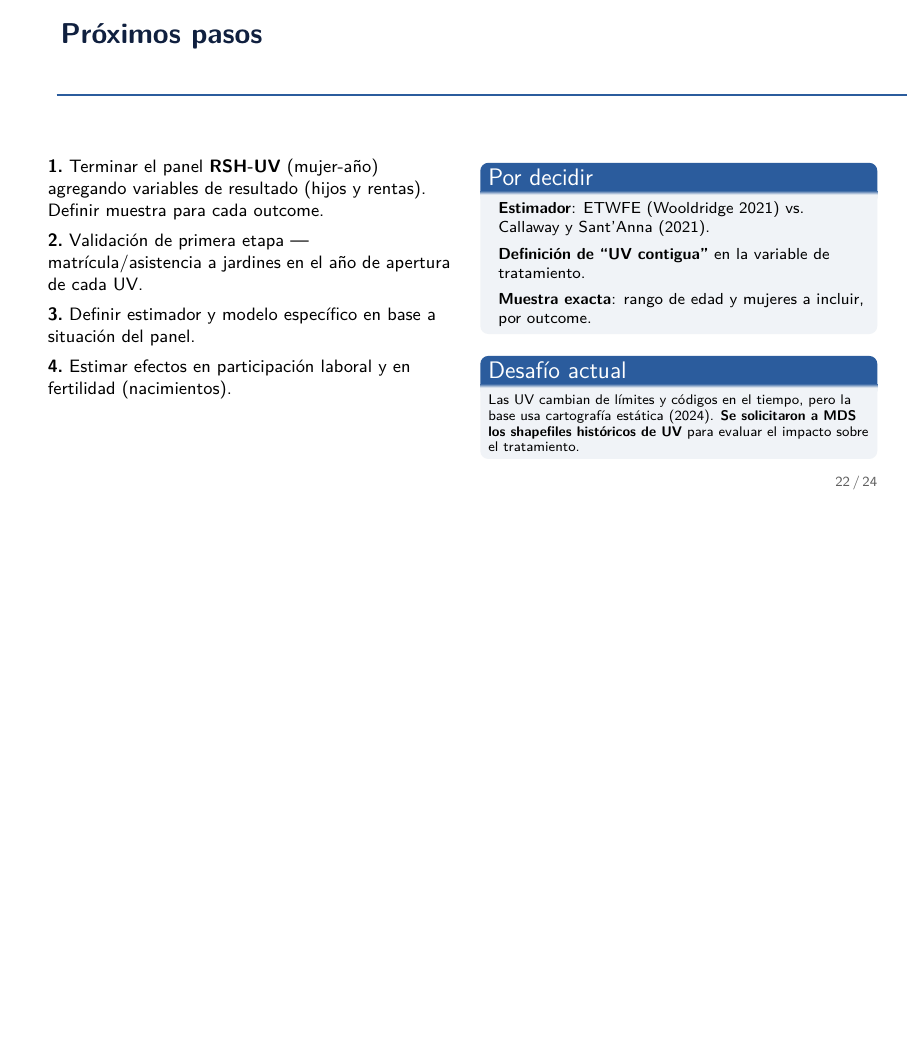
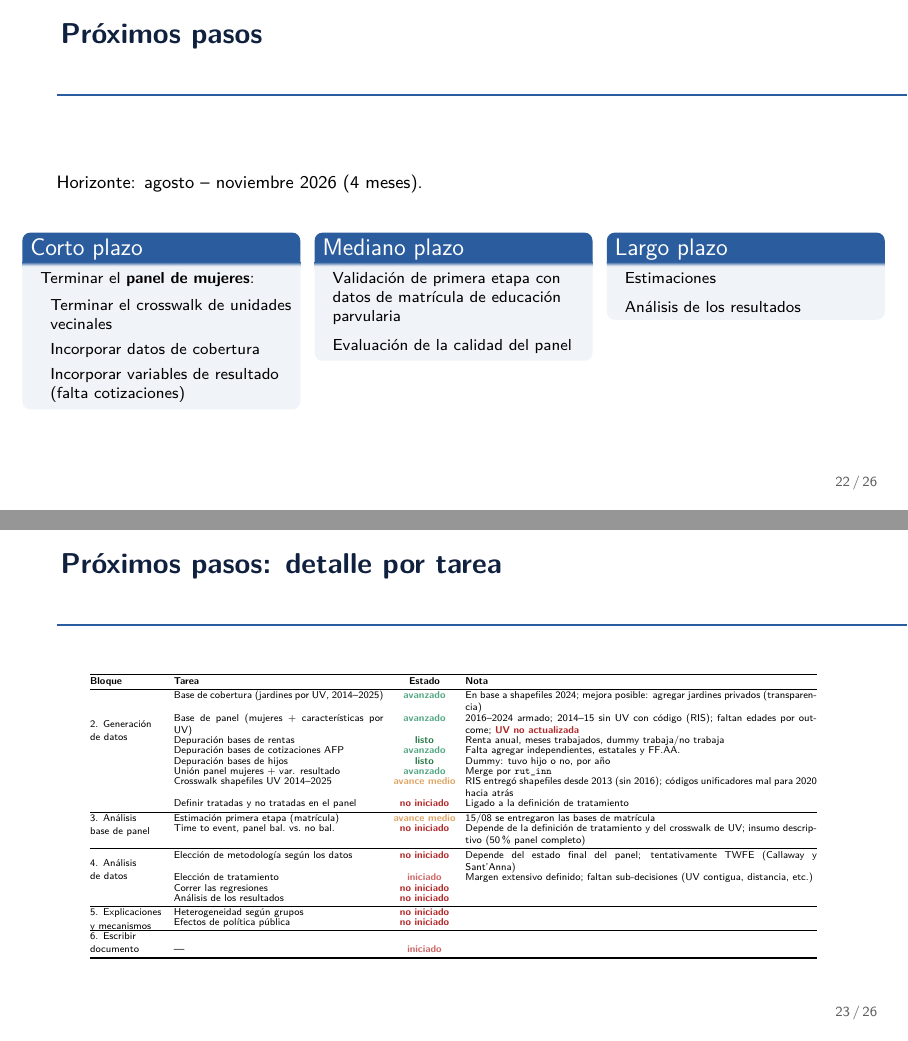
Before and after one commit to micamagnascos/ece-coverage-2015-2024, LaTeX slides (slides/presentacion_avance.tex): page 22 of 24 before the commit and pages 22 and 23 of 26 after it, the two joined at a grey line, the shorter picture padded with empty space. Compiled offline with pdfLaTeX.

Commit message:
mejoras en presentacion de avances

```diff
--- a/slides/presentacion_avance.tex
+++ b/slides/presentacion_avance.tex
@@ -14,6 +14,7 @@
 \usepackage{pgfplots}
 \pgfplotsset{compat=1.17}
 \usetikzlibrary{arrows.meta,positioning,shapes.geometric}
+\usepackage{multirow}
 
 % ---------------------------------------------------------------------------
 % Paleta de colores (navy / azul)
@@ -28,6 +29,9 @@
 \definecolor{ppagbrown}{RGB}{150,98,58}
 \definecolor{schoolgreen}{RGB}{80,165,130}
 \definecolor{neutralgray}{RGB}{176,182,192}
+\definecolor{statusred}{RGB}{176,36,36}
+\definecolor{statuspink}{RGB}{204,100,100}
+\definecolor{statuslisto}{RGB}{40,120,70}
 
 % ---------------------------------------------------------------------------
 % Tema base minimalista
@@ -79,7 +83,7 @@
 
 \title{Impactos de la educación parvularia pública en Chile en fertilidad y mercado laboral de las madres}
 \author{Micaella Magnasco}
-\date{Julio 2026}
+\date{Agosto 2026}
 
 \begin{document}
 
@@ -596,0 +576 @@ Y_{ijt} = \lambda_j + \lambda_t + \sum_{k \neq -1} \beta_k \, \mathbb{1}\{t - T_
+{\small\textcolor{steel}{\textbf{Crosswalk de unidades vecinales}}}
@@ -601,37 +599,94 @@ Y_{ijt} = \lambda_j + \lambda_t + \sum_{k \neq -1} \beta_k \, \mathbb{1}\{t - T_
 % =============================================================================
 \begin{frame}{Próximos pasos}
+\small Horizonte: agosto -- noviembre 2026 (4 meses).
+\vspace{8pt}
 \begin{columns}[T]
-\begin{column}{0.52\textwidth}
-\begingroup
-\setlist[itemize]{itemsep=4pt,topsep=1pt,leftmargin=*}
-\begin{itemize}[label={}]
-  \small
-  \item \textbf{1.}~Terminar el panel \textbf{RSH-UV} (mujer-año) agregando variables de resultado (hijos y rentas). Definir muestra para cada outcome.
-  \item \textbf{2.}~Validación de primera etapa --- matrícula/asistencia a jardines en el año de apertura de cada UV.
-  \item \textbf{3.}~Definir estimador y modelo específico en base a situación del panel.
-  \item \textbf{4.}~Estimar efectos en participación laboral y en fertilidad (nacimientos).
-\end{itemize}
-\endgroup
-\end{column}
-\begin{column}{0.48\textwidth}
-\begin{block}{Por decidir}
+\begin{column}{0.33\textwidth}
+\begin{block}{Corto plazo}
 \footnotesize
 \begingroup
-\setlist[itemize]{itemsep=2pt,topsep=0pt,leftmargin=*}
+\setlist[itemize]{itemsep=3pt,topsep=1pt,leftmargin=*}
 \begin{itemize}
-  \item \textbf{Estimador}: ETWFE (Wooldridge 2021) vs. Callaway y Sant'Anna (2021).
-  \item \textbf{Definición de ``UV contigua''} en la variable de tratamiento.
-  \item \textbf{Muestra exacta}: rango de edad y mujeres a incluir, por outcome.
+  \item Terminar el \textbf{panel de mujeres}:
+  \begin{itemize}
+    \item Terminar el crosswalk de unidades vecinales
+    \item Incorporar datos de cobertura
+    \item Incorporar variables de resultado (falta cotizaciones)
+  \end{itemize}
 \end{itemize}
 \endgroup
 \end{block}
-
-\vspace{1pt}
-\begin{block}{Desafío actual}
-\scriptsize Las UV cambian de límites y códigos en el tiempo, pero la base usa cartografía estática (2024). \textbf{Se solicitaron a MDS los shapefiles históricos de UV} para evaluar el impacto sobre el tratamiento.
+\end{column}
+\begin{column}{0.33\textwidth}
+\begin{block}{Mediano plazo}
+\footnotesize
+\begingroup
+\setlist[itemize]{itemsep=3pt,topsep=1pt,leftmargin=*}
+\begin{itemize}
+  \item Validación de primera etapa con datos de matrícula de educación parvularia
+  \item Evaluación de la calidad del panel
+\end{itemize}
+\endgroup
+\end{block}
+\end{column}
+\begin{column}{0.33\textwidth}
+\begin{block}{Largo plazo}
+\footnotesize
+\begingroup
+\setlist[itemize]{itemsep=3pt,topsep=1pt,leftmargin=*}
+\begin{itemize}
+  \item Estimaciones
+  \item Análisis de los resultados
+\end{itemize}
+\endgroup
 \end{block}
 \end{column}
 \end{columns}
+\end{frame}
+
+% =============================================================================
+% 17c. PRÓXIMOS PASOS — DETALLE POR TAREA
+% =============================================================================
+\begin{frame}{Próximos pasos: detalle por tarea}
+\vspace{-8pt}
+\tiny
+\setlength{\tabcolsep}{2.5pt}
+\renewcommand{\arraystretch}{0.85}
+\setlength{\aboverulesep}{0.8pt}
+\setlength{\belowrulesep}{0.8pt}
+\begin{center}
+\begin{tabular}{@{}p{1.3cm}p{3.7cm}c p{6.2cm}@{}}
+\toprule
+\textbf{Bloque} & \textbf{Tarea} & \textbf{Estado} & \textbf{Nota} \\
+\midrule
+\multirow{8}{1.3cm}{\shortstack[l]{2. Generación\\de datos}}
+ & Base de cobertura (jardines por UV, 2014--2025) & {\color{schoolgreen}\textbf{avanzado}} & En base a shapefiles 2024; mejora posible: agregar jardines privados (transparencia) \\
+ & Base de panel (mujeres + características por UV) & {\color{schoolgreen}\textbf{avanzado}} & 2016--2024 armado; 2014--15 sin UV con código (RIS); faltan edades por outcome; \textcolor{statusred}{\textbf{UV no actualizada}} \\
+ & Depuración bases de rentas & {\color{statuslisto}\textbf{listo}} & Renta anual, meses trabajados, dummy trabaja/no trabaja \\
+ & Depuración bases de cotizaciones AFP & {\color{schoolgreen}\textbf{avanzado}} & Falta agregar independientes, estatales y FF.AA. \\
+ & Depuración bases de hijos & {\color{statuslisto}\textbf{listo}} & Dummy: tuvo hijo o no, por año \\
+ & Unión panel mujeres + var. resultado & {\color{schoolgreen}\textbf{avanzado}} & Merge por \texttt{rut\_inn} \\
+ & Crosswalk shapefiles UV 2014--2025 & {\color{psuborange}\textbf{avance medio}} & RIS entregó shapefiles desde 2013 (sin 2016); códigos unificadores mal para 2020 hacia atrás \\
+ & Definir tratadas y no tratadas en el panel & {\color{statusred}\textbf{no iniciado}} & Ligado a la definición de tratamiento \\
+\midrule
+\multirow{2}{1.3cm}{\shortstack[l]{3. Análisis\\base de panel}}
+ & Estimación primera etapa (matrícula) & {\color{psuborange}\textbf{avance medio}} & 15/08 se entregaron las bases de matrícula \\
+ & Time to event, panel bal.\ vs.\ no bal. & {\color{statusred}\textbf{no iniciado}} & Depende de la definición de tratamiento y del crosswalk de UV; insumo descriptivo (50\,\% panel completo) \\
+\midrule
+\multirow{4}{1.3cm}{\shortstack[l]{4. Análisis\\de datos}}
+ & Elección de metodología según los datos & {\color{statusred}\textbf{no iniciado}} & Depende del estado final del panel; tentativamente TWFE (Callaway y Sant'Anna) \\
+ & Elección de tratamiento & {\color{statuspink}\textbf{iniciado}} & Margen extensivo definido; faltan sub-decisiones (UV contigua, distancia, etc.) \\
+ & Correr las regresiones & {\color{statusred}\textbf{no iniciado}} & \\
+ & Análisis de los resultados & {\color{statusred}\textbf{no iniciado}} & \\
+\midrule
+\multirow{2}{1.3cm}{\shortstack[l]{5. Explicaciones\\y mecanismos}}
+ & Heterogeneidad según grupos & {\color{statusred}\textbf{no iniciado}} & \\
+ & Efectos de política pública & {\color{statusred}\textbf{no iniciado}} & \\
+\midrule
+\shortstack[l]{6. Escribir\\documento} & --- & {\color{statuspink}\textbf{iniciado}} & \\
+\bottomrule
+\end{tabular}
+\end{center}
 \end{frame}
 
 % =============================================================================
```
Also changed, not shown: slides/presentacion_avance.tex (271 more changed lines), 5 other files.
